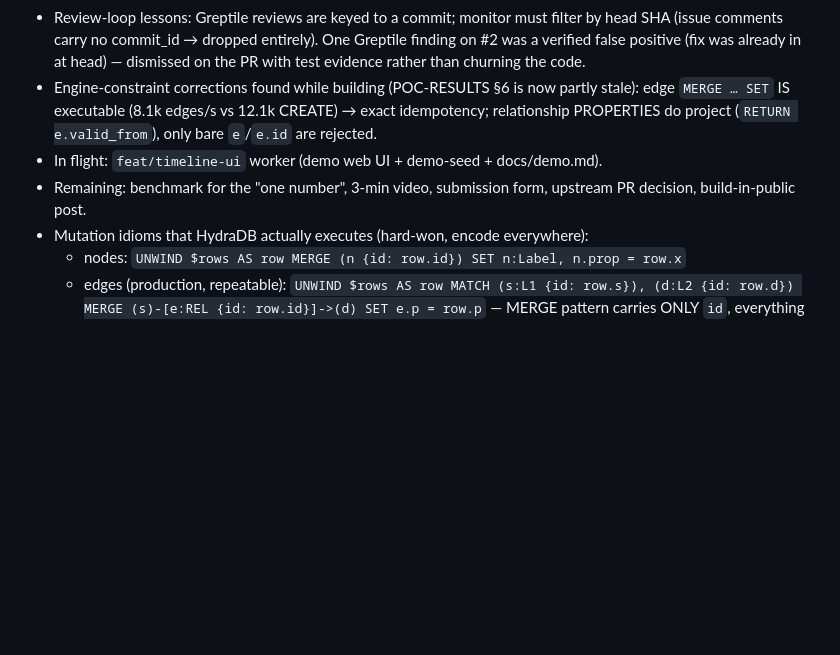
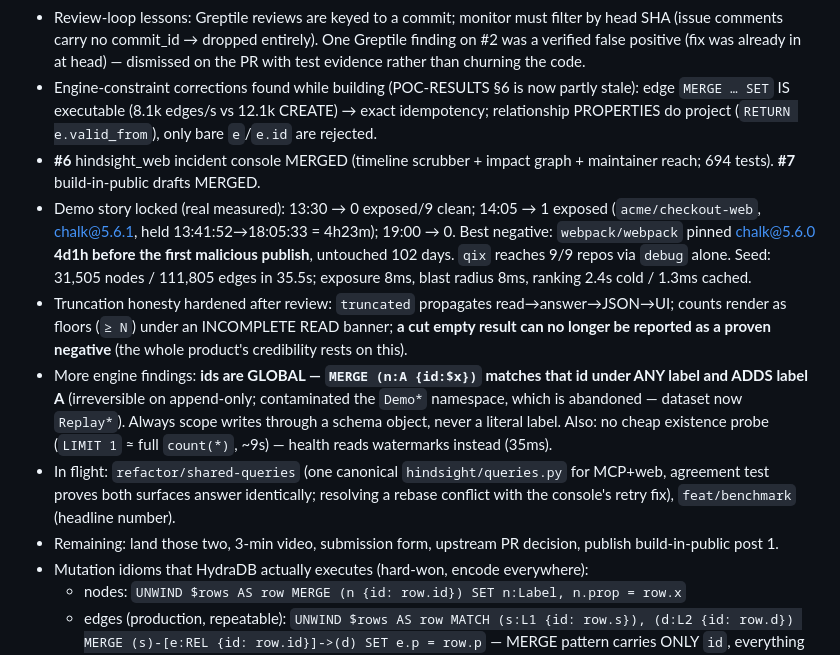
Before and after one commit to kgarg2468/hydradb-oss-hack, a Markdown page: progress.md, the part around the change. GitHub-like rendering; blank space fills up the shorter version.

Commit message:
progress: console merged, demo story locked, engine findings
Co-Authored-By: Claude Fable 5 <noreply@anthropic.com>

```diff
--- a/progress.md
+++ b/progress.md
@@ -7,8 +7,12 @@
 - **Engine fork public: kgarg2468/hydradb @ 258f787** — historical reads + retention API (464 lib + 2 integration tests, clippy clean on 6 feature sets). No upstream PR opened yet — decide before Aug 20.
 - Review-loop lessons: Greptile reviews are keyed to a commit; monitor must filter by head SHA (issue comments carry no commit_id → dropped entirely). One Greptile finding on #2 was a verified false positive (fix was already in at head) — dismissed on the PR with test evidence rather than churning the code.
 - Engine-constraint corrections found while building (POC-RESULTS §6 is now partly stale): edge `MERGE … SET` IS executable (8.1k edges/s vs 12.1k CREATE) → exact idempotency; relationship PROPERTIES do project (`RETURN e.valid_from`), only bare `e`/`e.id` are rejected.
-- In flight: `feat/timeline-ui` worker (demo web UI + demo-seed + docs/demo.md).
-- Remaining: benchmark for the "one number", 3-min video, submission form, upstream PR decision, build-in-public post.
+- **#6** hindsight_web incident console MERGED (timeline scrubber + impact graph + maintainer reach; 694 tests). **#7** build-in-public drafts MERGED.
+- Demo story locked (real measured): 13:30 → 0 exposed/9 clean; 14:05 → 1 exposed (`acme/checkout-web`, chalk@5.6.1, held 13:41:52→18:05:33 = 4h23m); 19:00 → 0. Best negative: `webpack/webpack` pinned chalk@5.6.0 **4d1h before the first malicious publish**, untouched 102 days. `qix` reaches 9/9 repos via `debug` alone. Seed: 31,505 nodes / 111,805 edges in 35.5s; exposure 8ms, blast radius 8ms, ranking 2.4s cold / 1.3ms cached.
+- Truncation honesty hardened after review: `truncated` propagates read→answer→JSON→UI; counts render as floors (`≥ N`) under an INCOMPLETE READ banner; **a cut empty result can no longer be reported as a proven negative** (the whole product's credibility rests on this).
+- More engine findings: **ids are GLOBAL — `MERGE (n:A {id:$x})` matches that id under ANY label and ADDS label A** (irreversible on append-only; contaminated the `Demo*` namespace, which is abandoned — dataset now `Replay*`). Always scope writes through a schema object, never a literal label. Also: no cheap existence probe (`LIMIT 1` ≈ full `count(*)`, ~9s) — health reads watermarks instead (35ms).
+- In flight: `refactor/shared-queries` (one canonical `hindsight/queries.py` for MCP+web, agreement test proves both surfaces answer identically; resolving a rebase conflict with the console's retry fix), `feat/benchmark` (headline number).
+- Remaining: land those two, 3-min video, submission form, upstream PR decision, publish build-in-public post 1.
 - Mutation idioms that HydraDB actually executes (hard-won, encode everywhere):
   - nodes: `UNWIND $rows AS row MERGE (n {id: row.id}) SET n:Label, n.prop = row.x`
   - edges (production, repeatable): `UNWIND $rows AS row MATCH (s:L1 {id: row.s}), (d:L2 {id: row.d}) MERGE (s)-[e:REL {id: row.id}]->(d) SET e.p = row.p` — MERGE pattern carries ONLY `id`, everything else in a trailing SET. Idempotent + closes intervals in place; 8.1k edges/s.
```
